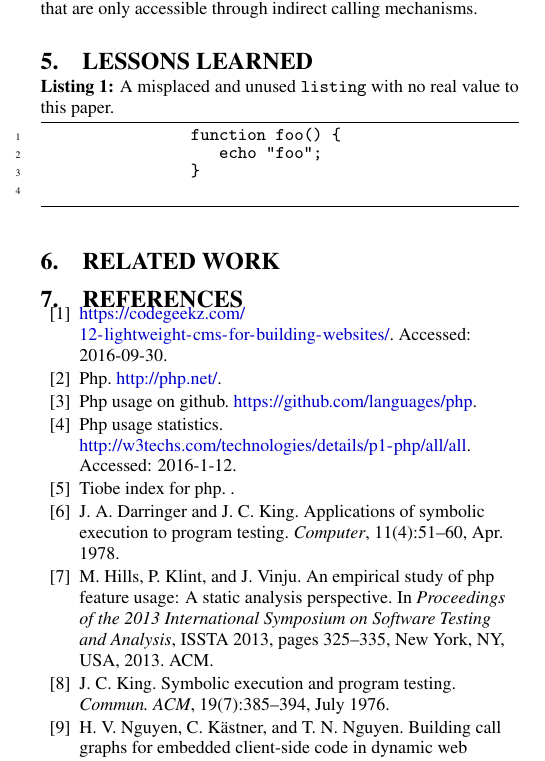
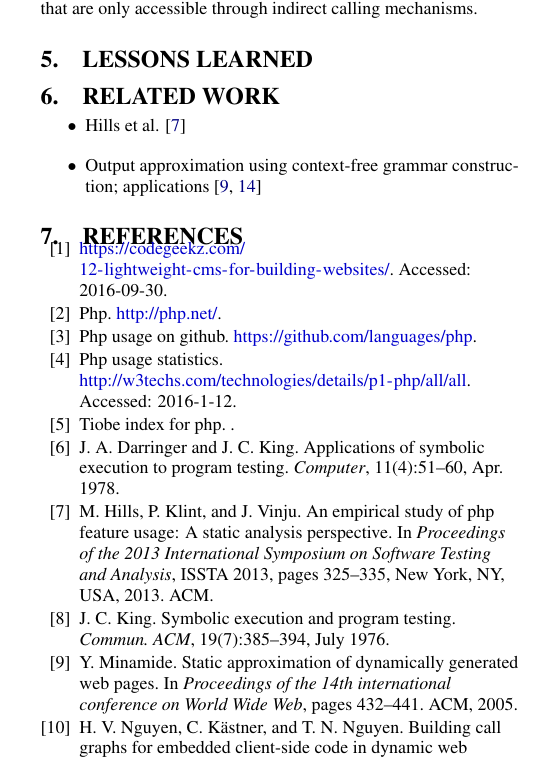
Before and after one commit to smba/oak-docs, a LaTeX paper (paper.tex): part of one column of page 4 of 5, cut so that both start at the same text. Compiled offline with pdfLaTeX.

Commit message:
22.12.2016

```diff
--- a/paper.tex
+++ b/paper.tex
@@ -507,14 +507,11 @@ For failed function calls to functions containing not-reached output candidates
 
 \section{Lessons Learned}
 
-		\begin{lstlisting}[caption=A misplaced and unused \texttt{listing} with no real value to this paper.]
-		function foo() {
-   		   echo "foo";
-		}
-		\end{lstlisting}
-
-
 \section{Related Work}
+\begin{itemize}
+	\item Hills et al. \cite{Hills:2013:ESP:2483760.2483786}
+	\item Output approximation using context-free grammar construction; applications \cite{minamide2005static,wassermann2007sound}
+\end{itemize}
 
 %References
 \bibliographystyle{abbrv}
```
Also changed, not shown: paper.pdf, 3 other files.
